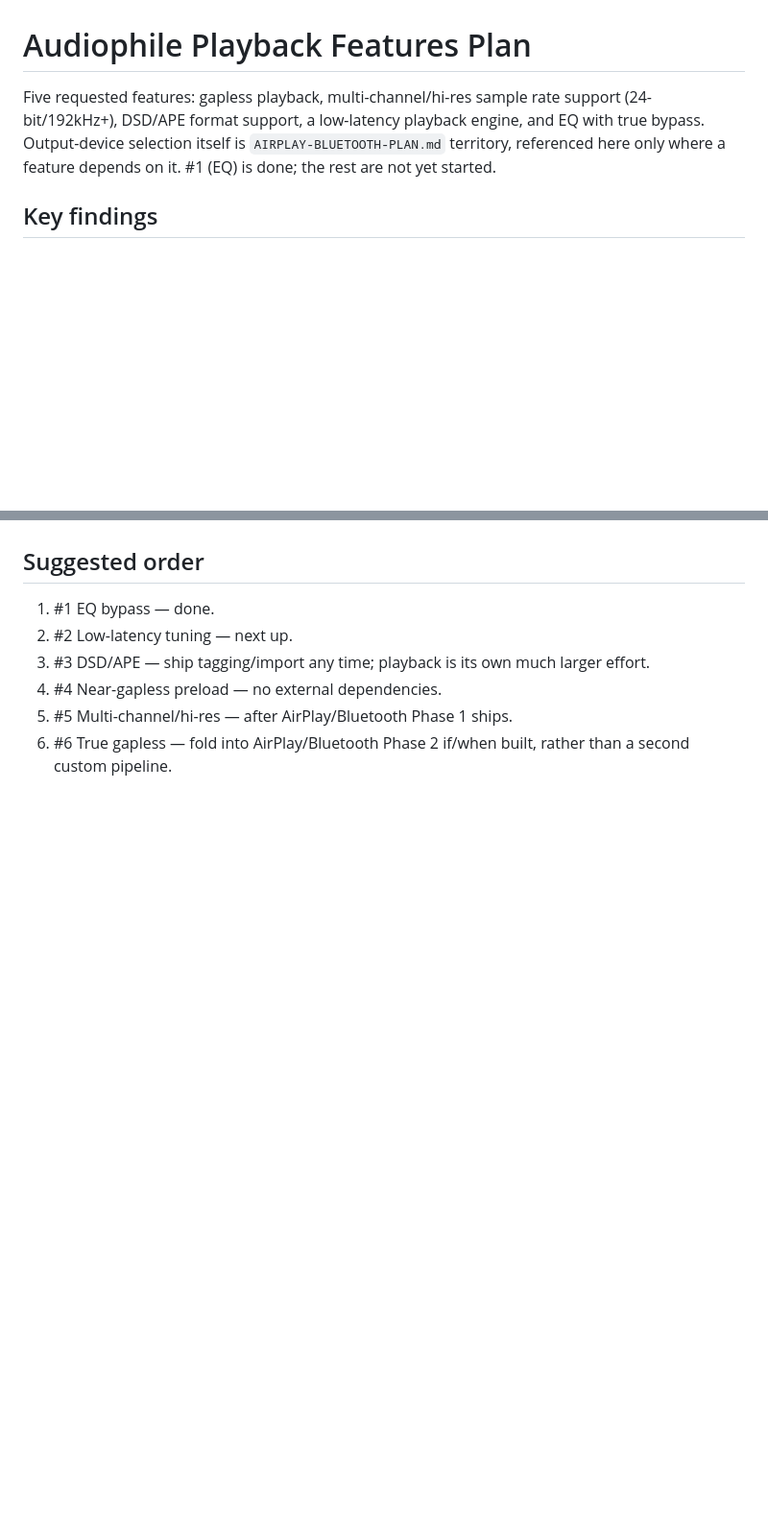
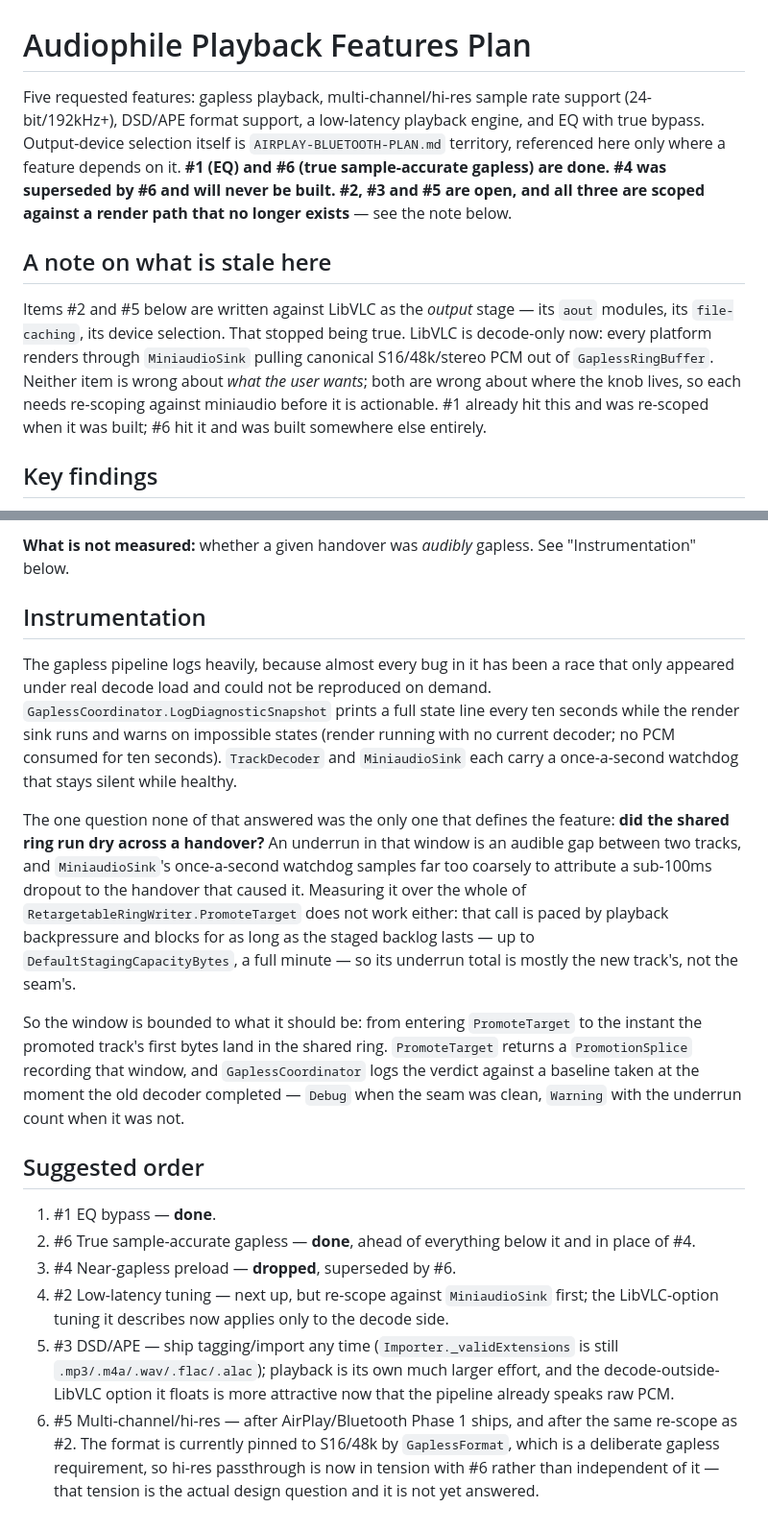
Before and after one commit to yanos/Flower, a Markdown page: docs/AUDIOPHILE-PLAN.md, 2 parts joined by grey strips. Shown at 96% size. GitHub-like rendering; blank space fills up the shorter version.

```diff
--- a/docs/AUDIOPHILE-PLAN.md
+++ b/docs/AUDIOPHILE-PLAN.md
@@ -1,6 +1,17 @@
 # Audiophile Playback Features Plan
 
-Five requested features: gapless playback, multi-channel/hi-res sample rate support (24-bit/192kHz+), DSD/APE format support, a low-latency playback engine, and EQ with true bypass. Output-device selection itself is `AIRPLAY-BLUETOOTH-PLAN.md` territory, referenced here only where a feature depends on it. #1 (EQ) is done; the rest are not yet started.
+Five requested features: gapless playback, multi-channel/hi-res sample rate support (24-bit/192kHz+), DSD/APE format support, a low-latency playback engine, and EQ with true bypass. Output-device selection itself is `AIRPLAY-BLUETOOTH-PLAN.md` territory, referenced here only where a feature depends on it. **#1 (EQ) and #6 (true sample-accurate gapless) are done. #4 was superseded by #6 and will never be built. #2, #3 and #5 are open, and all three are scoped against a render path that no longer exists** — see the note below.
+
+## A note on what is stale here
+
+Items #2 and #5 below are written against LibVLC as the *output* stage — its
+`aout` modules, its `file-caching`, its device selection. That stopped being
+true. LibVLC is decode-only now: every platform renders through `MiniaudioSink`
+pulling canonical S16/48k/stereo PCM out of `GaplessRingBuffer`. Neither item is
+wrong about *what the user wants*; both are wrong about where the knob lives, so
+each needs re-scoping against miniaudio before it is actionable. #1 already hit
+this and was re-scoped when it was built; #6 hit it and was built somewhere else
+entirely.
 
 ## Key findings
 
@@ -37,9 +106,47 @@ Needs a custom PCM pipeline via `SetAudioCallbacks`/`SetAudioFormat` that decode
+**What is not measured:** whether a given handover was *audibly* gapless. See
+"Instrumentation" below.
+
+## Instrumentation
+
+The gapless pipeline logs heavily, because almost every bug in it has been a
+race that only appeared under real decode load and could not be reproduced on
+demand. `GaplessCoordinator.LogDiagnosticSnapshot` prints a full state line
+every ten seconds while the render sink runs and warns on impossible states
+(render running with no current decoder; no PCM consumed for ten seconds).
+`TrackDecoder` and `MiniaudioSink` each carry a once-a-second watchdog that
+stays silent while healthy.
+
+The one question none of that answered was the only one that defines the
+feature: **did the shared ring run dry across a handover?** An underrun in that
+window is an audible gap between two tracks, and `MiniaudioSink`'s once-a-second
+watchdog samples far too coarsely to attribute a sub-100ms dropout to the
+handover that caused it. Measuring it over the whole of
+`RetargetableRingWriter.PromoteTarget` does not work either: that call is paced
+by playback backpressure and blocks for as long as the staged backlog lasts — up
+to `DefaultStagingCapacityBytes`, a full minute — so its underrun total is
+mostly the new track's, not the seam's.
+
+So the window is bounded to what it should be: from entering `PromoteTarget` to
+the instant the promoted track's first bytes land in the shared ring.
+`PromoteTarget` returns a `PromotionSplice` recording that window, and
+`GaplessCoordinator` logs the verdict against a baseline taken at the moment the
+old decoder completed — `Debug` when the seam was clean, `Warning` with the
+underrun count when it was not.
 
 ## Suggested order
 
-1. #1 EQ bypass — done.
-2. #2 Low-latency tuning — next up.
-3. #3 DSD/APE — ship tagging/import any time; playback is its own much larger effort.
-4. #4 Near-gapless preload — no external dependencies.
-5. #5 Multi-channel/hi-res — after AirPlay/Bluetooth Phase 1 ships.
-6. #6 True gapless — fold into AirPlay/Bluetooth Phase 2 if/when built, rather than a second custom pipeline.
+1. #1 EQ bypass — **done**.
+2. #6 True sample-accurate gapless — **done**, ahead of everything below it and
+   in place of #4.
+3. #4 Near-gapless preload — **dropped**, superseded by #6.
+4. #2 Low-latency tuning — next up, but re-scope against `MiniaudioSink` first;
+   the LibVLC-option tuning it describes now applies only to the decode side.
+5. #3 DSD/APE — ship tagging/import any time (`Importer._validExtensions` is
+   still `.mp3/.m4a/.wav/.flac/.alac`); playback is its own much larger effort,
+   and the decode-outside-LibVLC option it floats is more attractive now that
+   the pipeline already speaks raw PCM.
+6. #5 Multi-channel/hi-res — after AirPlay/Bluetooth Phase 1 ships, and after
+   the same re-scope as #2. The format is currently pinned to S16/48k by
+   `GaplessFormat`, which is a deliberate gapless requirement, so hi-res
+   passthrough is now in tension with #6 rather than independent of it — that
+   tension is the actual design question and it is not yet answered.
```
Also changed, not shown: other parts of docs/AUDIOPHILE-PLAN.md (+62 -4 lines).
